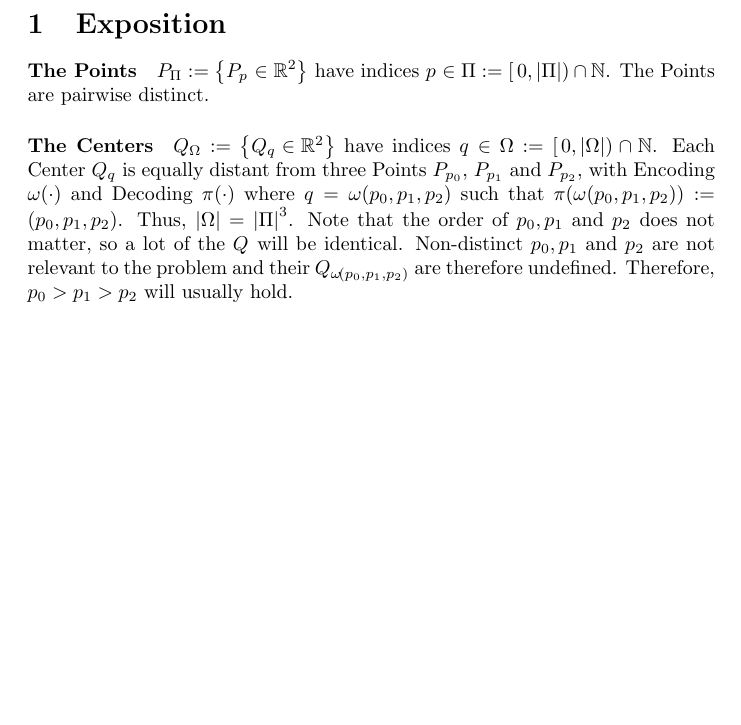
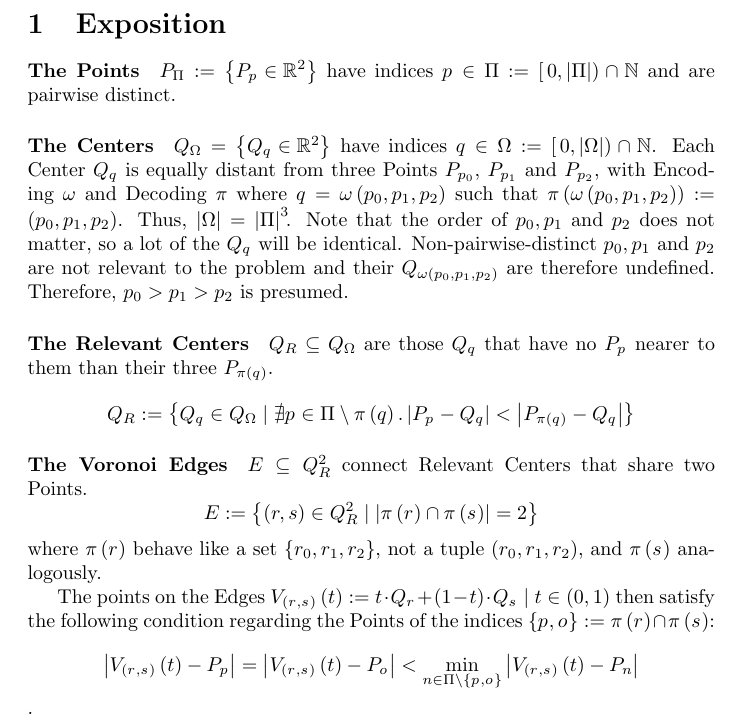
Before and after one commit to AntoniaObersteiner/voronoi, a LaTeX document (voronoi.tex): part of the page, cut so that both start at the same text, the shorter picture padded with empty space. Compiled offline with pdfLaTeX.

Commit message:
first draft of theory done

```diff
--- a/voronoi.tex
+++ b/voronoi.tex
@@ -10,22 +10,54 @@
 \begin{document}
 
 \section{Exposition}
-\paragraph{The Points} $\points := \set{\point[\pointindex] \in\reals^2}$ have
-indices $\pointindex \in \pointindices := \oival{0, \abs{\pointindices}}\cap\nats$.
-The Points are pairwise distinct.
-\paragraph{The Centers} $\cnters := \set{\cnter[\cnterindex] \in\reals^2}$ have
-indices $\cnterindex \in \cnterindices := \oival{0, \abs{\cnterindices}}\cap\nats$.
-Each Center $\cnter[\cnterindex]$ is equally distant from three Points
+\paragraph{The Points} $\points := \set{\point \in\reals^2}$ have
+indices $\pointindex\in\pointindices := \oival{0, \abs{\pointindices}}\cap\nats$
+and are pairwise distinct.
+
+\paragraph{The Centers} $\cnters = \set{\cnter \in\reals^2}$ have
+indices $\cnterindex\in\cnterindices := \oival{0, \abs{\cnterindices}}\cap\nats$.
+Each Center $\cnter$ is equally distant from three Points
 	$\point[{\pointindex[0]}]$,
 	$\point[{\pointindex[1]}]$ and
 	$\point[{\pointindex[2]}]$,
-with Encoding $\encode{\cdot}$ and Decoding $\decode{\cdot}$ where
+with Encoding $\Encode$ and Decoding $\Decode$ where
 $\cnterindex = \encode{\triple{\pointindex}}$ such that
 $\decode{\encode{\triple{\pointindex}}} := \of{\triple{\pointindex}}$.
-Thus, $\abs{\cnterindices} = \abs{\pointindices}^3$.
+Thus, $\abs{\cnterindices} = \abs{\pointindices}^3$\!.
 Note that the order of \texttriple{\pointindex} does not matter,
 so a lot of the $\cnter$ will be identical.
-Non-distinct \texttriple{\pointindex} are not relevant to the problem and their
-$\cnter[\encode{\triple{\pointindex}}]$ are therefore undefined.
-Therefore, $\pointindex[0] > \pointindex[1] > \pointindex[2]$ will usually hold.
+Non-pairwise-distinct \texttriple{\pointindex} are not relevant to the problem and
+their $\cnter[\encode{\triple{\pointindex}}]$ are therefore undefined.
+Therefore, $\pointindex[0] > \pointindex[1] > \pointindex[2]$ is presumed.
+
+\paragraph{The Relevant Centers} $\relevants \subseteq \cnters$ are those
+$\cnter$ that have no $\point$ nearer to them than their three
+$\point[\decode{\cnterindex}]$.
+$$
+\relevants := \set{\cnter\in\cnters \mid \nexists
+\pointindex\in\pointindices\setminus\decode{q}. \abs{\point -
+\cnter} < \abs{\point[\decode{\cnterindex}] - \cnter}}
+$$
+
+\paragraph{The Voronoi Edges} $\edges\subseteq\relevants^2$ connect Relevant Centers
+that share two Points.
+$$
+\edges := \set{(r, s)\in\relevants^2 \mid
+\abs{\decode{\relevantindex} \cap \decode{\selevantindex}} = 2}
+$$
+where $\decode{\relevantindex}$ behave like a set
+$\set{\triple{\relevantindex}}$, not a tuple $\of{\triple{\relevantindex}}$,
+and $\decode{\selevantindex}$ ana\-lo\-gous\-ly.
+
+The points on the Edges $\edgepoint\of t :=
+t\cdot\relevant+(1-t)\cdot\selevant \mid t\in(0, 1)$ then satisfy the following
+condition regarding the Points of the indices $\set{\pointindex, \oointindex} :=
+\decode{\relevantindex} \cap \decode{\selevantindex}$:
+$$
+\abs{\edgepoint\of t - \point} =
+\abs{\edgepoint\of t - \ooint} <
+\min_{n\in\pointindices\setminus\set{\pointindex, \oointindex}}
+\abs{\edgepoint\of t - \point[n]}
+$$.
+
 \end{document}
```
Also changed, not shown: symbols.tex (+17 -4 lines).
